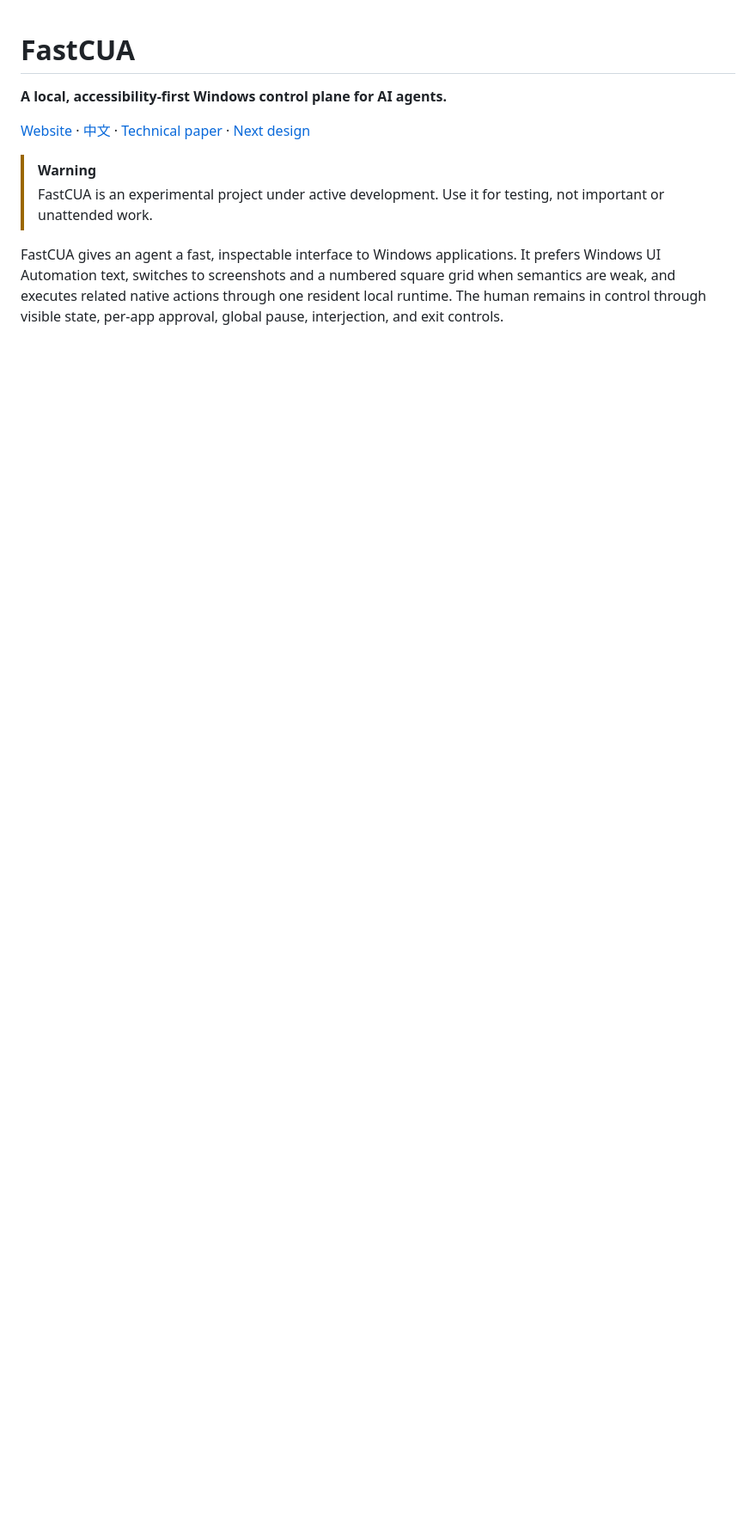
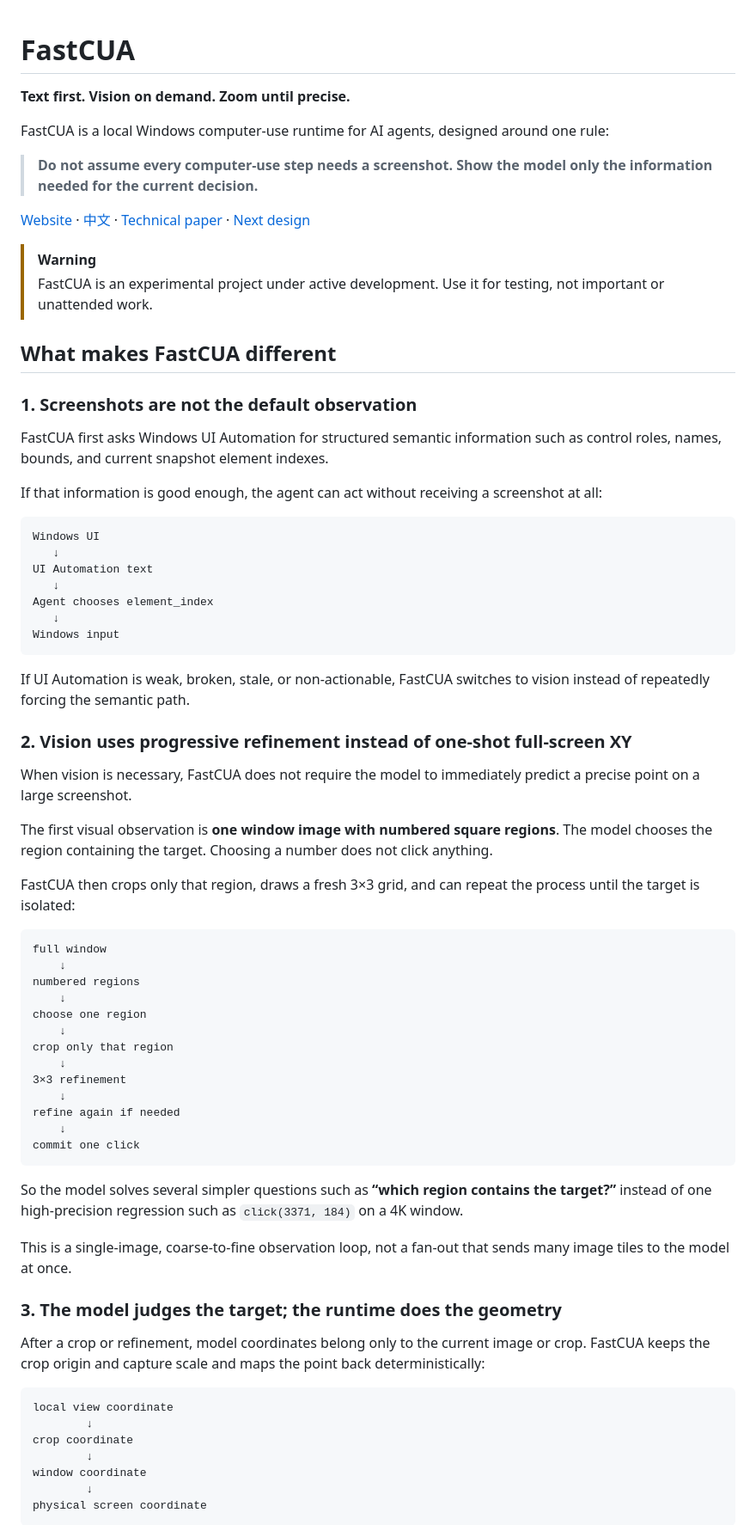
Before and after one commit to Guojiz/FastCUA, a Markdown page: README.md, the part around one of its changes. Shown at 86% size. GitHub-like rendering; blank space fills up the shorter version.

Commit message:
docs: clarify FastCUA core design and differentiators

````diff
--- a/README.md
+++ b/README.md
@@ -1,10 +1,75 @@
 # FastCUA
 
-**A local, accessibility-first Windows control plane for AI agents.**
+**Text first. Vision on demand. Zoom until precise.**
+
+FastCUA is a local Windows computer-use runtime for AI agents, designed around one rule:
+
+> **Do not assume every computer-use step needs a screenshot. Show the model only the information needed for the current decision.**
 
 [Website](https://guojiz.github.io/FastCUA/) · [中文](README_zh.md) · [Technical paper](docs/TECHNICAL_PAPER.md) · [Next design](docs/NEXT_DESIGN.md)
 
 > [!WARNING]
 > FastCUA is an experimental project under active development. Use it for testing, not important or unattended work.
 
-FastCUA gives an agent a fast, inspectable interface to Windows applications. It prefers Windows UI Automation text, switches to screenshots and a numbered square grid when semantics are weak, and executes related native actions through one resident local runtime. The human remains in control through visible state, per-app approval, global pause, interjection, and exit controls.
+## What makes FastCUA different
+
+### 1. Screenshots are not the default observation
+
+FastCUA first asks Windows UI Automation for structured semantic information such as control roles, names, bounds, and current snapshot element indexes.
+
+If that information is good enough, the agent can act without receiving a screenshot at all:
+
+```text
+Windows UI
+   ↓
+UI Automation text
+   ↓
+Agent chooses element_index
+   ↓
+Windows input
+```
+
+If UI Automation is weak, broken, stale, or non-actionable, FastCUA switches to vision instead of repeatedly forcing the semantic path.
+
+### 2. Vision uses progressive refinement instead of one-shot full-screen XY
+
+When vision is necessary, FastCUA does not require the model to immediately predict a precise point on a large screenshot.
+
+The first visual observation is **one window image with numbered square regions**. The model chooses the region containing the target. Choosing a number does not click anything.
+
+FastCUA then crops only that region, draws a fresh 3×3 grid, and can repeat the process until the target is isolated:
+
+```text
+full window
+    ↓
+numbered regions
+    ↓
+choose one region
+    ↓
+crop only that region
+    ↓
+3×3 refinement
+    ↓
+refine again if needed
+    ↓
+commit one click
+```
+
+So the model solves several simpler questions such as **“which region contains the target?”** instead of one high-precision regression such as `click(3371, 184)` on a 4K window.
+
+This is a single-image, coarse-to-fine observation loop, not a fan-out that sends many image tiles to the model at once.
+
+### 3. The model judges the target; the runtime does the geometry
+
+After a crop or refinement, model coordinates belong only to the current image or crop. FastCUA keeps the crop origin and capture scale and maps the point back deterministically:
+
+```text
+local view coordinate
+        ↓
+crop coordinate
+        ↓
+window coordinate
+        ↓
+physical screen coordinate
+```
+
````
Also changed, not shown: other parts of README.md (+40 -1 lines).
